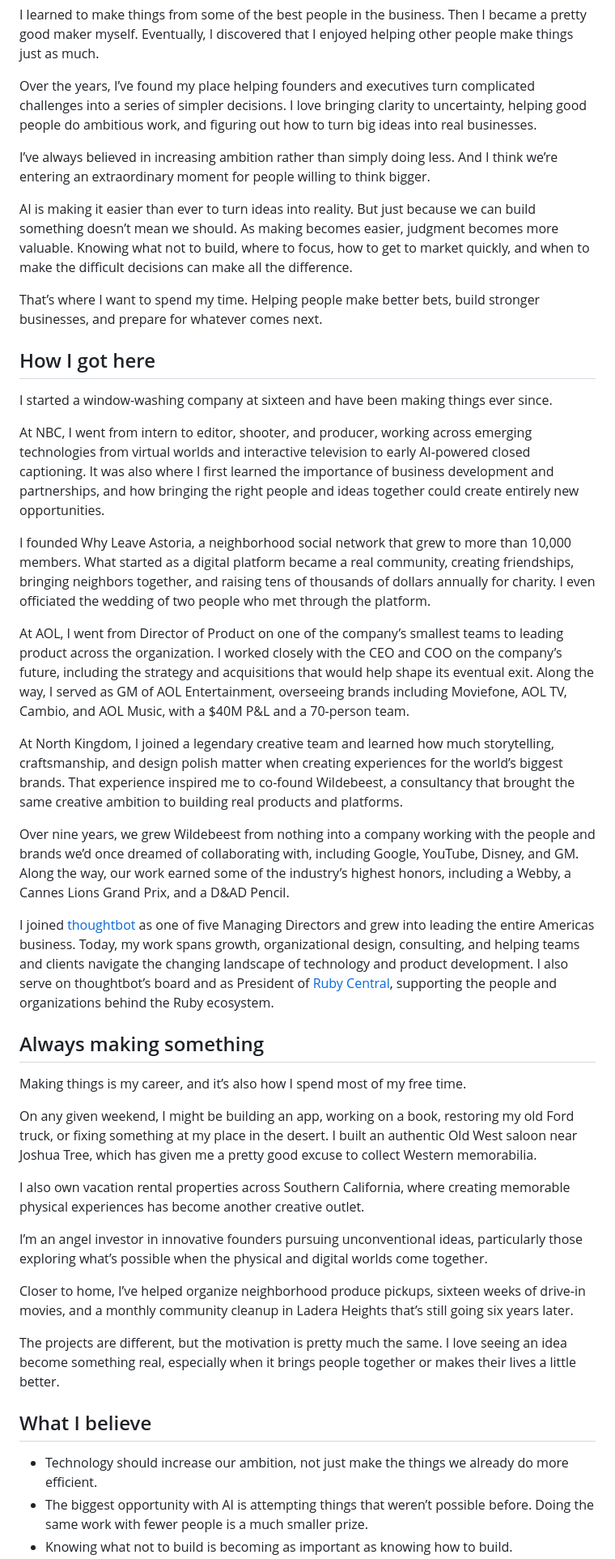
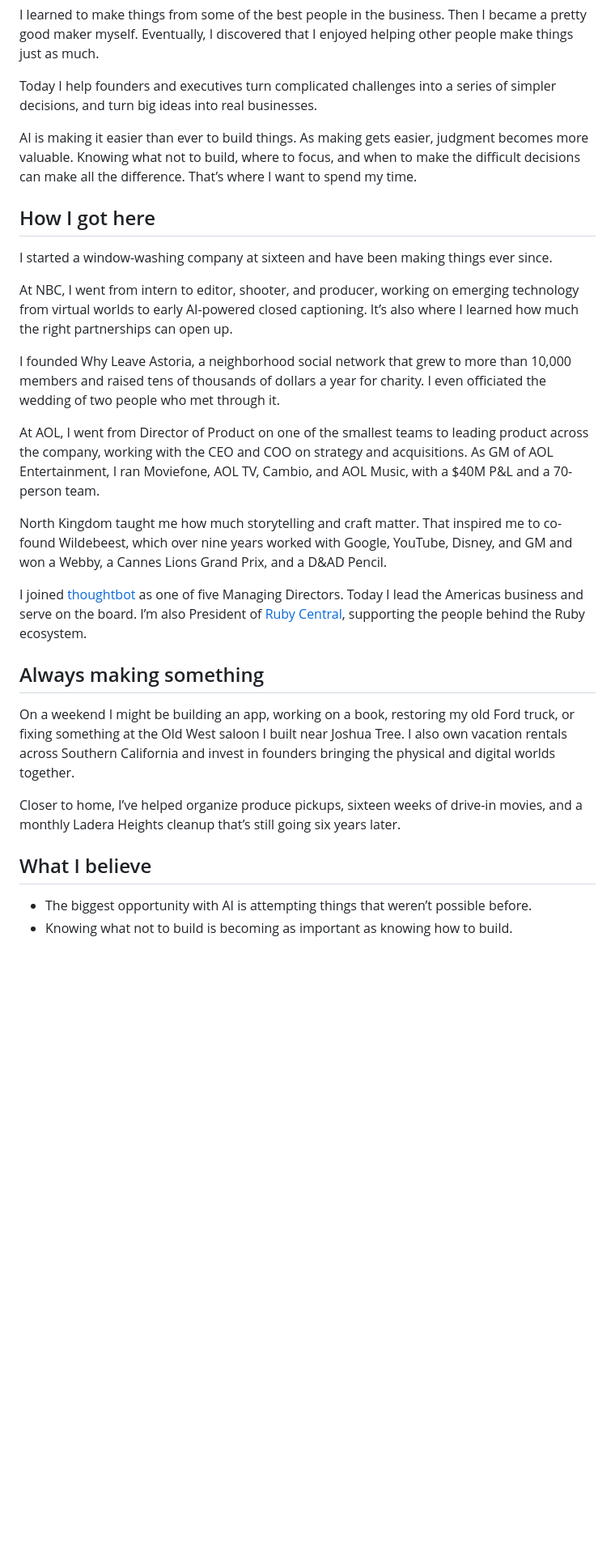
Before and after one commit to rantbot/portfolio, a Markdown page: src/about.md, the part around one of its changes. Shown at 81% size. GitHub-like rendering; blank space fills up the shorter version.

Commit message:
simplify about

```diff
--- a/src/about.md
+++ b/src/about.md
@@ -37,46 +37,31 @@ education:
 
 I learned to make things from some of the best people in the business. Then I became a pretty good maker myself. Eventually, I discovered that I enjoyed helping other people make things just as much.
 
-Over the years, I’ve found my place helping founders and executives turn complicated challenges into a series of simpler decisions. I love bringing clarity to uncertainty, helping good people do ambitious work, and figuring out how to turn big ideas into real businesses.
+Today I help founders and executives turn complicated challenges into a series of simpler decisions, and turn big ideas into real businesses.
 
-I’ve always believed in increasing ambition rather than simply doing less. And I think we’re entering an extraordinary moment for people willing to think bigger.
-
-AI is making it easier than ever to turn ideas into reality. But just because we can build something doesn’t mean we should. As making becomes easier, judgment becomes more valuable. Knowing what not to build, where to focus, how to get to market quickly, and when to make the difficult decisions can make all the difference.
-
-That’s where I want to spend my time. Helping people make better bets, build stronger businesses, and prepare for whatever comes next.
+AI is making it easier than ever to build things. As making gets easier, judgment becomes more valuable. Knowing what not to build, where to focus, and when to make the difficult decisions can make all the difference. That’s where I want to spend my time.
 
 ## How I got here
 
 I started a window-washing company at sixteen and have been making things ever since.
 
-At NBC, I went from intern to editor, shooter, and producer, working across emerging technologies from virtual worlds and interactive television to early AI-powered closed captioning. It was also where I first learned the importance of business development and partnerships, and how bringing the right people and ideas together could create entirely new opportunities.
+At NBC, I went from intern to editor, shooter, and producer, working on emerging technology from virtual worlds to early AI-powered closed captioning. It’s also where I learned how much the right partnerships can open up.
 
-I founded Why Leave Astoria, a neighborhood social network that grew to more than 10,000 members. What started as a digital platform became a real community, creating friendships, bringing neighbors together, and raising tens of thousands of dollars annually for charity. I even officiated the wedding of two people who met through the platform.
+I founded Why Leave Astoria, a neighborhood social network that grew to more than 10,000 members and raised tens of thousands of dollars a year for charity. I even officiated the wedding of two people who met through it.
 
-At AOL, I went from Director of Product on one of the company’s smallest teams to leading product across the organization. I worked closely with the CEO and COO on the company’s future, including the strategy and acquisitions that would help shape its eventual exit. Along the way, I served as GM of AOL Entertainment, overseeing brands including Moviefone, AOL TV, Cambio, and AOL Music, with a $40M P&L and a 70-person team.
+At AOL, I went from Director of Product on one of the smallest teams to leading product across the company, working with the CEO and COO on strategy and acquisitions. As GM of AOL Entertainment, I ran Moviefone, AOL TV, Cambio, and AOL Music, with a $40M P&L and a 70-person team.
 
-At North Kingdom, I joined a legendary creative team and learned how much storytelling, craftsmanship, and design polish matter when creating experiences for the world’s biggest brands. That experience inspired me to co-found Wildebeest, a consultancy that brought the same creative ambition to building real products and platforms.
+North Kingdom taught me how much storytelling and craft matter. That inspired me to co-found Wildebeest, which over nine years worked with Google, YouTube, Disney, and GM and won a Webby, a Cannes Lions Grand Prix, and a D&AD Pencil.
 
-Over nine years, we grew Wildebeest from nothing into a company working with the people and brands we’d once dreamed of collaborating with, including Google, YouTube, Disney, and GM. Along the way, our work earned some of the industry’s highest honors, including a Webby, a Cannes Lions Grand Prix, and a D&AD Pencil.
-
-I joined [thoughtbot](https://thoughtbot.com/) as one of five Managing Directors and grew into leading the entire Americas business. Today, my work spans growth, organizational design, consulting, and helping teams and clients navigate the changing landscape of technology and product development. I also serve on thoughtbot’s board and as President of [Ruby Central](https://rubycentral.org/), supporting the people and organizations behind the Ruby ecosystem.
+I joined [thoughtbot](https://thoughtbot.com/) as one of five Managing Directors. Today I lead the Americas business and serve on the board. I’m also President of [Ruby Central](https://rubycentral.org/), supporting the people behind the Ruby ecosystem.
 
 ## Always making something
 
-Making things is my career, and it’s also how I spend most of my free time.
+On a weekend I might be building an app, working on a book, restoring my old Ford truck, or fixing something at the Old West saloon I built near Joshua Tree. I also own vacation rentals across Southern California and invest in founders bringing the physical and digital worlds together.
 
-On any given weekend, I might be building an app, working on a book, restoring my old Ford truck, or fixing something at my place in the desert. I built an authentic Old West saloon near Joshua Tree, which has given me a pretty good excuse to collect Western memorabilia.
-
-I also own vacation rental properties across Southern California, where creating memorable physical experiences has become another creative outlet.
-
-I’m an angel investor in innovative founders pursuing unconventional ideas, particularly those exploring what’s possible when the physical and digital worlds come together.
-
-Closer to home, I’ve helped organize neighborhood produce pickups, sixteen weeks of drive-in movies, and a monthly community cleanup in Ladera Heights that’s still going six years later.
-
-The projects are different, but the motivation is pretty much the same. I love seeing an idea become something real, especially when it brings people together or makes their lives a little better.
+Closer to home, I’ve helped organize produce pickups, sixteen weeks of drive-in movies, and a monthly Ladera Heights cleanup that’s still going six years later.
 
 ## What I believe
 
-- Technology should increase our ambition, not just make the things we already do more efficient.
-- The biggest opportunity with AI is attempting things that weren’t possible before. Doing the same work with fewer people is a much smaller prize.
+- The biggest opportunity with AI is attempting things that weren’t possible before.
 - Knowing what not to build is becoming as important as knowing how to build.
```
Also changed, not shown: other parts of src/about.md (+0 -2 lines).
